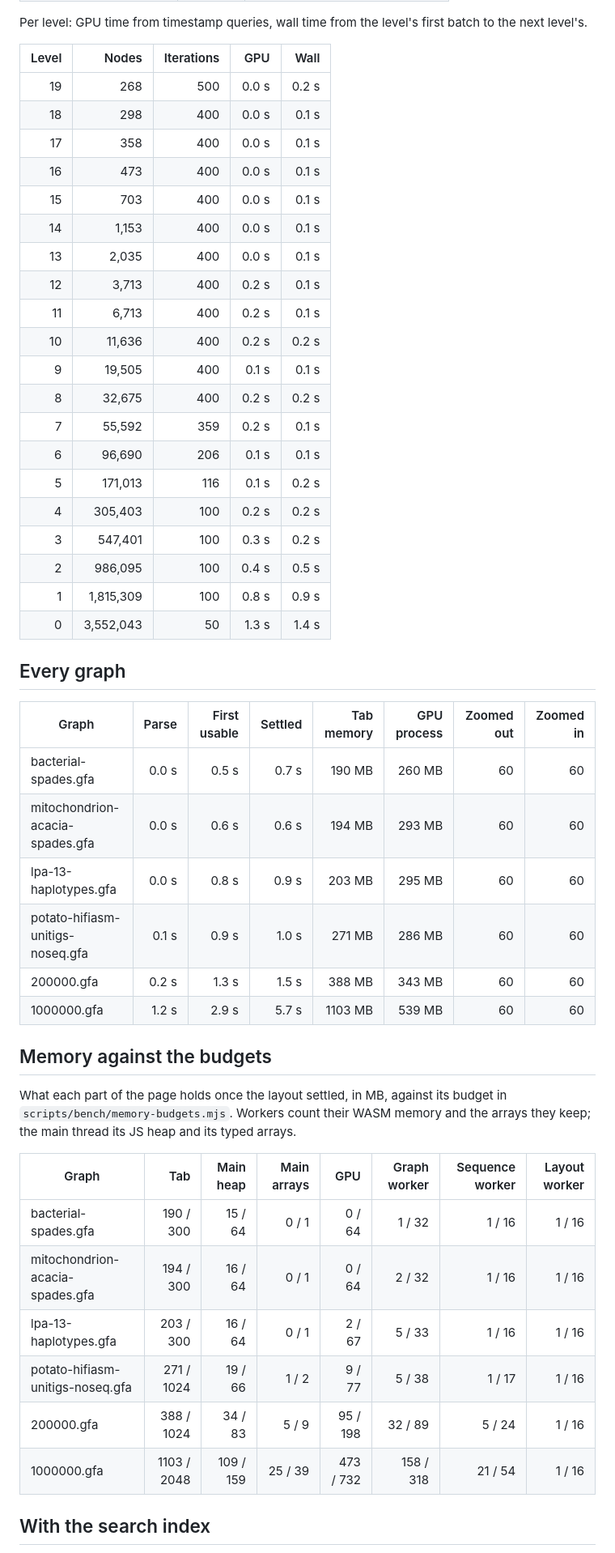
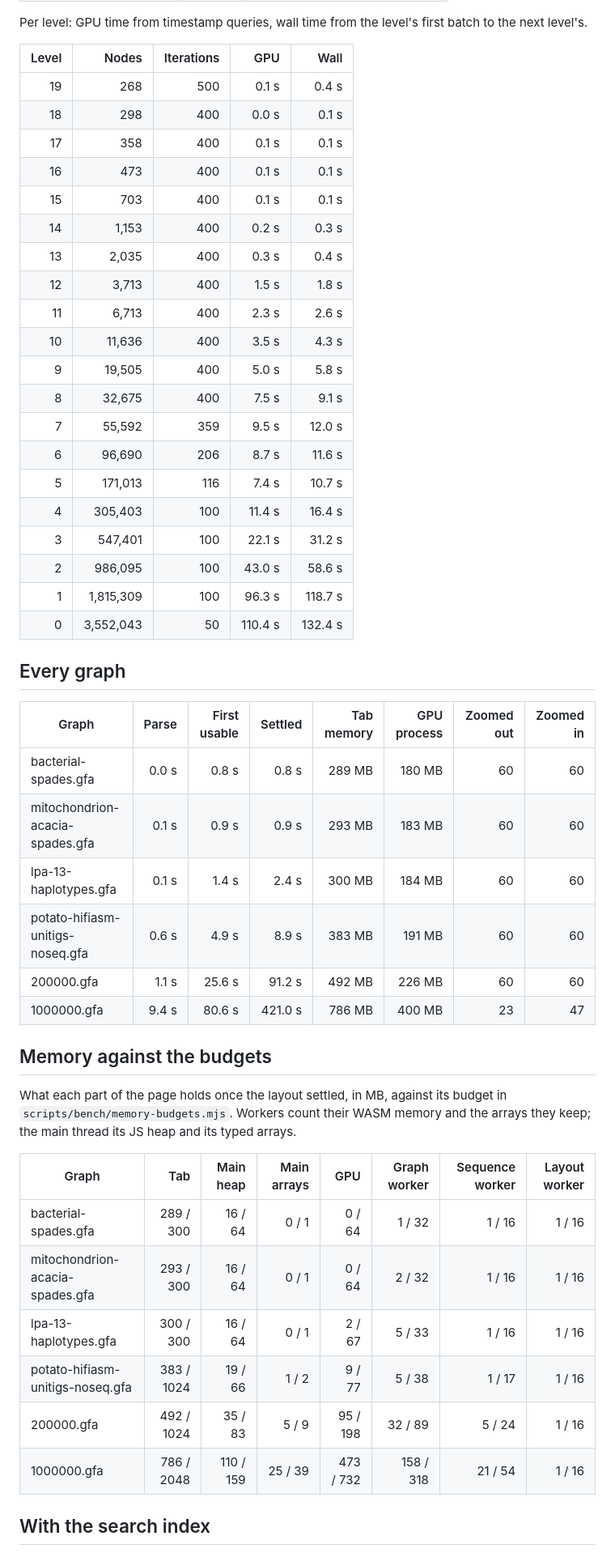
Before and after one commit to Vikmanou/GRAPE, a Markdown page: docs/benchmarks/results.md, the part around one of its changes. Shown at 81% size. Rendered like a GitHub page.

Commit message:
Record the milestone 14 fixes and the benchmark run that measured them

```diff
--- a/docs/benchmarks/results.md
+++ b/docs/benchmarks/results.md
@@ -83,39 +83,39 @@ Chromium's GPU process, shared by all tabs, is listed apart.
 Per level: GPU time from timestamp queries, wall time from the
 level's first batch to the next level's.
 
-| Level |     Nodes | Iterations |   GPU |  Wall |
-| ----: | --------: | ---------: | ----: | ----: |
-|    19 |       268 |        500 | 0.0 s | 0.2 s |
-|    18 |       298 |        400 | 0.0 s | 0.1 s |
-|    17 |       358 |        400 | 0.0 s | 0.1 s |
-|    16 |       473 |        400 | 0.0 s | 0.1 s |
-|    15 |       703 |        400 | 0.0 s | 0.1 s |
-|    14 |     1,153 |        400 | 0.0 s | 0.1 s |
-|    13 |     2,035 |        400 | 0.0 s | 0.1 s |
-|    12 |     3,713 |        400 | 0.2 s | 0.1 s |
-|    11 |     6,713 |        400 | 0.2 s | 0.1 s |
-|    10 |    11,636 |        400 | 0.2 s | 0.2 s |
-|     9 |    19,505 |        400 | 0.1 s | 0.1 s |
-|     8 |    32,675 |        400 | 0.2 s | 0.2 s |
-|     7 |    55,592 |        359 | 0.2 s | 0.1 s |
-|     6 |    96,690 |        206 | 0.1 s | 0.1 s |
-|     5 |   171,013 |        116 | 0.1 s | 0.2 s |
-|     4 |   305,403 |        100 | 0.2 s | 0.2 s |
-|     3 |   547,401 |        100 | 0.3 s | 0.2 s |
-|     2 |   986,095 |        100 | 0.4 s | 0.5 s |
-|     1 | 1,815,309 |        100 | 0.8 s | 0.9 s |
-|     0 | 3,552,043 |         50 | 1.3 s | 1.4 s |
+| Level |     Nodes | Iterations |     GPU |    Wall |
+| ----: | --------: | ---------: | ------: | ------: |
+|    19 |       268 |        500 |   0.1 s |   0.4 s |
+|    18 |       298 |        400 |   0.0 s |   0.1 s |
+|    17 |       358 |        400 |   0.1 s |   0.1 s |
+|    16 |       473 |        400 |   0.1 s |   0.1 s |
+|    15 |       703 |        400 |   0.1 s |   0.1 s |
+|    14 |     1,153 |        400 |   0.2 s |   0.3 s |
+|    13 |     2,035 |        400 |   0.3 s |   0.4 s |
+|    12 |     3,713 |        400 |   1.5 s |   1.8 s |
+|    11 |     6,713 |        400 |   2.3 s |   2.6 s |
+|    10 |    11,636 |        400 |   3.5 s |   4.3 s |
+|     9 |    19,505 |        400 |   5.0 s |   5.8 s |
+|     8 |    32,675 |        400 |   7.5 s |   9.1 s |
+|     7 |    55,592 |        359 |   9.5 s |  12.0 s |
+|     6 |    96,690 |        206 |   8.7 s |  11.6 s |
+|     5 |   171,013 |        116 |   7.4 s |  10.7 s |
+|     4 |   305,403 |        100 |  11.4 s |  16.4 s |
+|     3 |   547,401 |        100 |  22.1 s |  31.2 s |
+|     2 |   986,095 |        100 |  43.0 s |  58.6 s |
+|     1 | 1,815,309 |        100 |  96.3 s | 118.7 s |
+|     0 | 3,552,043 |         50 | 110.4 s | 132.4 s |
 
 ## Every graph
 
 | Graph                            | Parse | First usable | Settled | Tab memory | GPU process | Zoomed out | Zoomed in |
 | -------------------------------- | ----: | -----------: | ------: | ---------: | ----------: | ---------: | --------: |
-| bacterial-spades.gfa             | 0.0 s |        0.5 s |   0.7 s |     190 MB |      260 MB |         60 |        60 |
-| mitochondrion-acacia-spades.gfa  | 0.0 s |        0.6 s |   0.6 s |     194 MB |      293 MB |         60 |        60 |
-| lpa-13-haplotypes.gfa            | 0.0 s |        0.8 s |   0.9 s |     203 MB |      295 MB |         60 |        60 |
-| potato-hifiasm-unitigs-noseq.gfa | 0.1 s |        0.9 s |   1.0 s |     271 MB |      286 MB |         60 |        60 |
-| 200000.gfa                       | 0.2 s |        1.3 s |   1.5 s |     388 MB |      343 MB |         60 |        60 |
-| 1000000.gfa                      | 1.2 s |        2.9 s |   5.7 s |    1103 MB |      539 MB |         60 |        60 |
+| bacterial-spades.gfa             | 0.0 s |        0.8 s |   0.8 s |     289 MB |      180 MB |         60 |        60 |
+| mitochondrion-acacia-spades.gfa  | 0.1 s |        0.9 s |   0.9 s |     293 MB |      183 MB |         60 |        60 |
+| lpa-13-haplotypes.gfa            | 0.1 s |        1.4 s |   2.4 s |     300 MB |      184 MB |         60 |        60 |
+| potato-hifiasm-unitigs-noseq.gfa | 0.6 s |        4.9 s |   8.9 s |     383 MB |      191 MB |         60 |        60 |
+| 200000.gfa                       | 1.1 s |       25.6 s |  91.2 s |     492 MB |      226 MB |         60 |        60 |
+| 1000000.gfa                      | 9.4 s |       80.6 s | 421.0 s |     786 MB |      400 MB |         23 |        47 |
 
 ## Memory against the budgets
 
@@ -123,14 +123,14 @@ What each part of the page holds once the layout settled, in MB, against
 its budget in `scripts/bench/memory-budgets.mjs`. Workers count their WASM memory
 and the arrays they keep; the main thread its JS heap and its typed arrays.
 
-| Graph                            |         Tab | Main heap | Main arrays |       GPU | Graph worker | Sequence worker | Layout worker |
-| -------------------------------- | ----------: | --------: | ----------: | --------: | -----------: | --------------: | ------------: |
-| bacterial-spades.gfa             |   190 / 300 |   15 / 64 |       0 / 1 |    0 / 64 |       1 / 32 |          1 / 16 |        1 / 16 |
-| mitochondrion-acacia-spades.gfa  |   194 / 300 |   16 / 64 |       0 / 1 |    0 / 64 |       2 / 32 |          1 / 16 |        1 / 16 |
-| lpa-13-haplotypes.gfa            |   203 / 300 |   16 / 64 |       0 / 1 |    2 / 67 |       5 / 33 |          1 / 16 |        1 / 16 |
-| potato-hifiasm-unitigs-noseq.gfa |  271 / 1024 |   19 / 66 |       1 / 2 |    9 / 77 |       5 / 38 |          1 / 17 |        1 / 16 |
-| 200000.gfa                       |  388 / 1024 |   34 / 83 |       5 / 9 |  95 / 198 |      32 / 89 |          5 / 24 |        1 / 16 |
-| 1000000.gfa                      | 1103 / 2048 | 109 / 159 |     25 / 39 | 473 / 732 |    158 / 318 |         21 / 54 |        1 / 16 |
+| Graph                            |        Tab | Main heap | Main arrays |       GPU | Graph worker | Sequence worker | Layout worker |
+| -------------------------------- | ---------: | --------: | ----------: | --------: | -----------: | --------------: | ------------: |
+| bacterial-spades.gfa             |  289 / 300 |   16 / 64 |       0 / 1 |    0 / 64 |       1 / 32 |          1 / 16 |        1 / 16 |
+| mitochondrion-acacia-spades.gfa  |  293 / 300 |   16 / 64 |       0 / 1 |    0 / 64 |       2 / 32 |          1 / 16 |        1 / 16 |
+| lpa-13-haplotypes.gfa            |  300 / 300 |   16 / 64 |       0 / 1 |    2 / 67 |       5 / 33 |          1 / 16 |        1 / 16 |
+| potato-hifiasm-unitigs-noseq.gfa | 383 / 1024 |   19 / 66 |       1 / 2 |    9 / 77 |       5 / 38 |          1 / 17 |        1 / 16 |
+| 200000.gfa                       | 492 / 1024 |   35 / 83 |       5 / 9 |  95 / 198 |      32 / 89 |          5 / 24 |        1 / 16 |
+| 1000000.gfa                      | 786 / 2048 | 110 / 159 |     25 / 39 | 473 / 732 |    158 / 318 |         21 / 54 |        1 / 16 |
 
 ## With the search index
 
```
Also changed, not shown: other parts of docs/benchmarks/results.md (+52 -52 lines), docs/decisions/06-2026-11-18.md (added, +64 -0 lines), docs/decisions/README.md (+1 -0 lines), docs/benchmarks/screenshots/1000000.gfa.png, docs/benchmarks/screenshots/200000.gfa.png, docs/benchmarks/screenshots/bacterial-spades.gfa.png, docs/benchmarks/screenshots/lpa-13-haplotypes.gfa.png, docs/benchmarks/screenshots/mitochondrion-acacia-spades.gfa.png, docs/benchmarks/screenshots/potato-hifiasm-unitigs-noseq.gfa.png.
